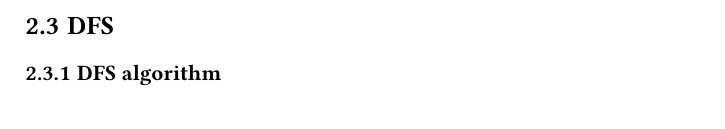
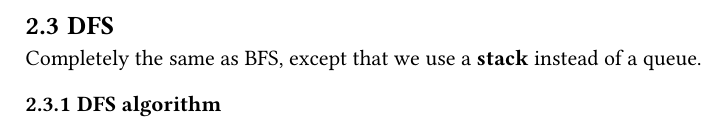
Before and after one commit to radoman2/pmf-spa3-seminarski, a Typst document (dsa3_seminar_rradoman.typ): part of page 7 of 10, cut so that both start at the same text. The pictures show the PDF file dsa3_seminar_rradoman.pdf that the author committed with the source.

Commit message:
start DFS description

```diff
--- a/dsa3_seminar_rradoman.typ
+++ b/dsa3_seminar_rradoman.typ
@@ -423,6 +423,10 @@ As seen from our example above.
 
 == DFS
 
+Completely the same as BFS, except that we use a *stack* instead of a queue. \
+
+
+
 === DFS algorithm
 
 #pagebreak()
```
Also changed, not shown: dsa3_seminar_rradoman.pdf.
